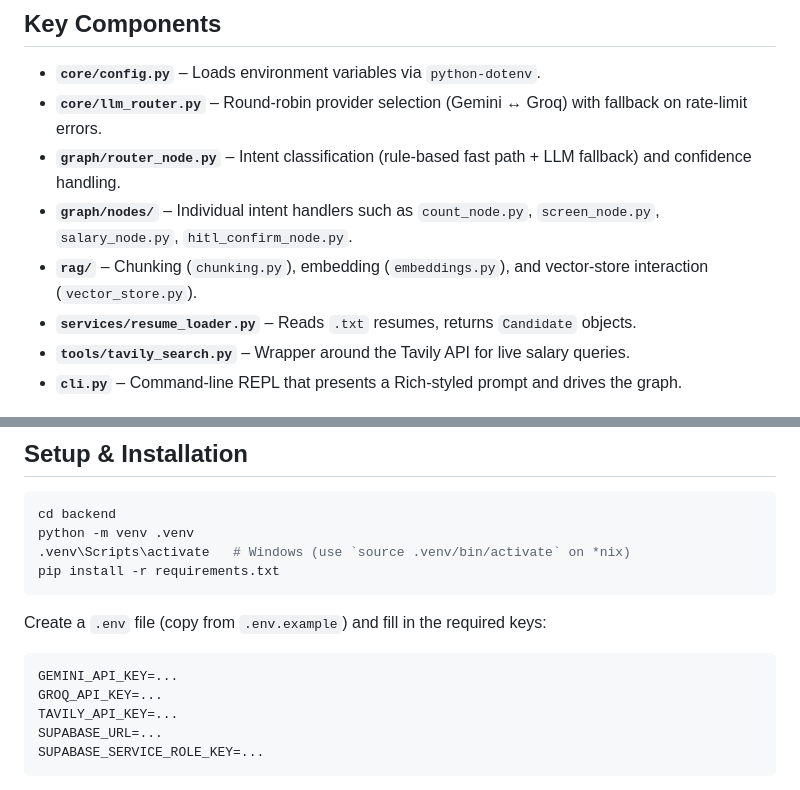
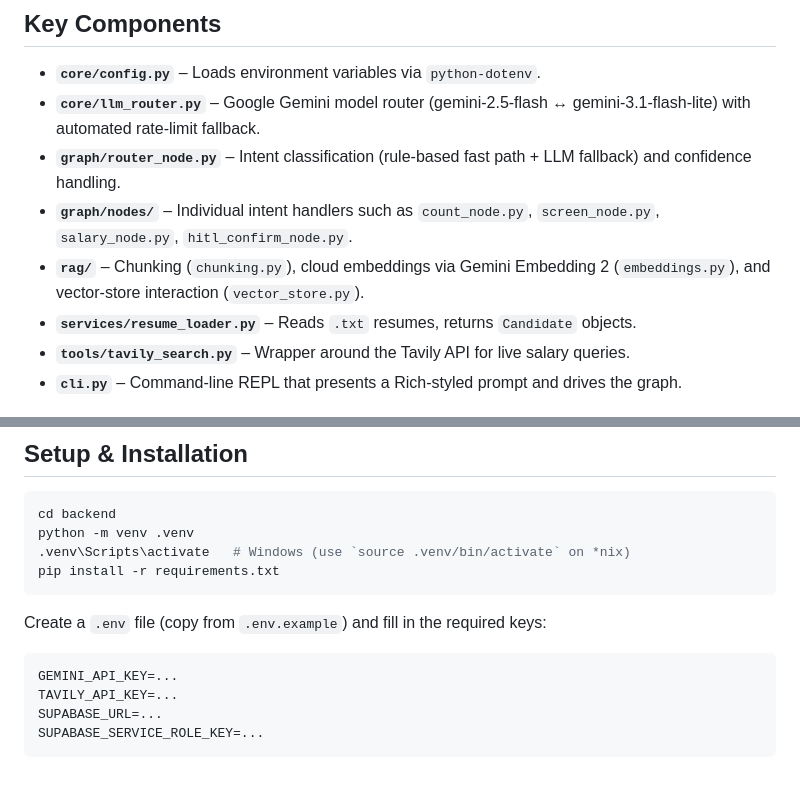
Before and after one commit to Sri-dinesh/RecruitAI, a Markdown page: backend/README.md, 2 parts joined by grey strips. GitHub-like rendering.

````diff
--- a/backend/README.md
+++ b/backend/README.md
@@ -41,10 +41,10 @@ backend/
 ## Key Components
 
 - **`core/config.py`** – Loads environment variables via `python‑dotenv`.
-- **`core/llm_router.py`** – Round‑robin provider selection (Gemini ↔ Groq) with fallback on rate‑limit errors.
+- **`core/llm_router.py`** – Google Gemini model router (gemini-2.5-flash ↔ gemini-3.1-flash-lite) with automated rate‑limit fallback.
 - **`graph/router_node.py`** – Intent classification (rule‑based fast path + LLM fallback) and confidence handling.
 - **`graph/nodes/`** – Individual intent handlers such as `count_node.py`, `screen_node.py`, `salary_node.py`, `hitl_confirm_node.py`.
-- **`rag/`** – Chunking (`chunking.py`), embedding (`embeddings.py`), and vector‑store interaction (`vector_store.py`).
+- **`rag/`** – Chunking (`chunking.py`), cloud embeddings via Gemini Embedding 2 (`embeddings.py`), and vector‑store interaction (`vector_store.py`).
 - **`services/resume_loader.py`** – Reads `.txt` resumes, returns `Candidate` objects.
 - **`tools/tavily_search.py`** – Wrapper around the Tavily API for live salary queries.
 - **`cli.py`** – Command‑line REPL that presents a Rich‑styled prompt and drives the graph.
@@ -64,7 +64,6 @@ Create a `.env` file (copy from `.env.example`) and fill in the required keys:
 
 ```
 GEMINI_API_KEY=...
-GROQ_API_KEY=...
 TAVILY_API_KEY=...
 SUPABASE_URL=...
 SUPABASE_SERVICE_ROLE_KEY=...
````
Also changed, not shown: README.md (+11 -12 lines).
